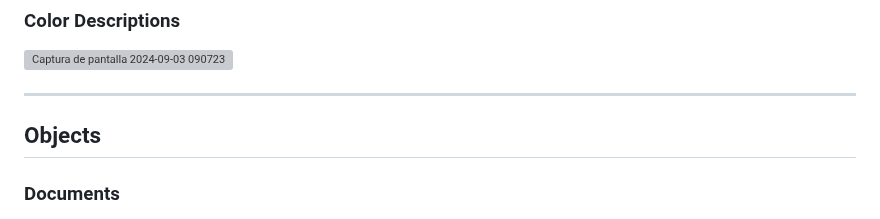
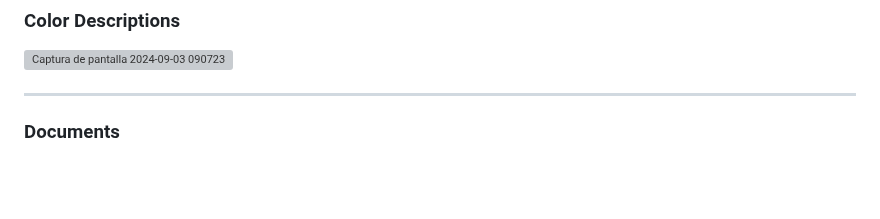
Before and after one commit to Gustavo-045/Gustavo-Lora-Portfolio, a Markdown page: Atomic Devotion/LevelDesign/README.md, the part around the change. GitHub-like rendering; blank space fills up the shorter version; grey boxes are pictures that could not be loaded.

```diff
--- a/Atomic Devotion/LevelDesign/README.md
+++ b/Atomic Devotion/LevelDesign/README.md
@@ -66,7 +66,6 @@ https://sketchfab.com/models/a05231edd05c4c8998f47e5d28aa9ae8/embed
 
 ---
 
-## Objects
 
 ### Documents
 
```
